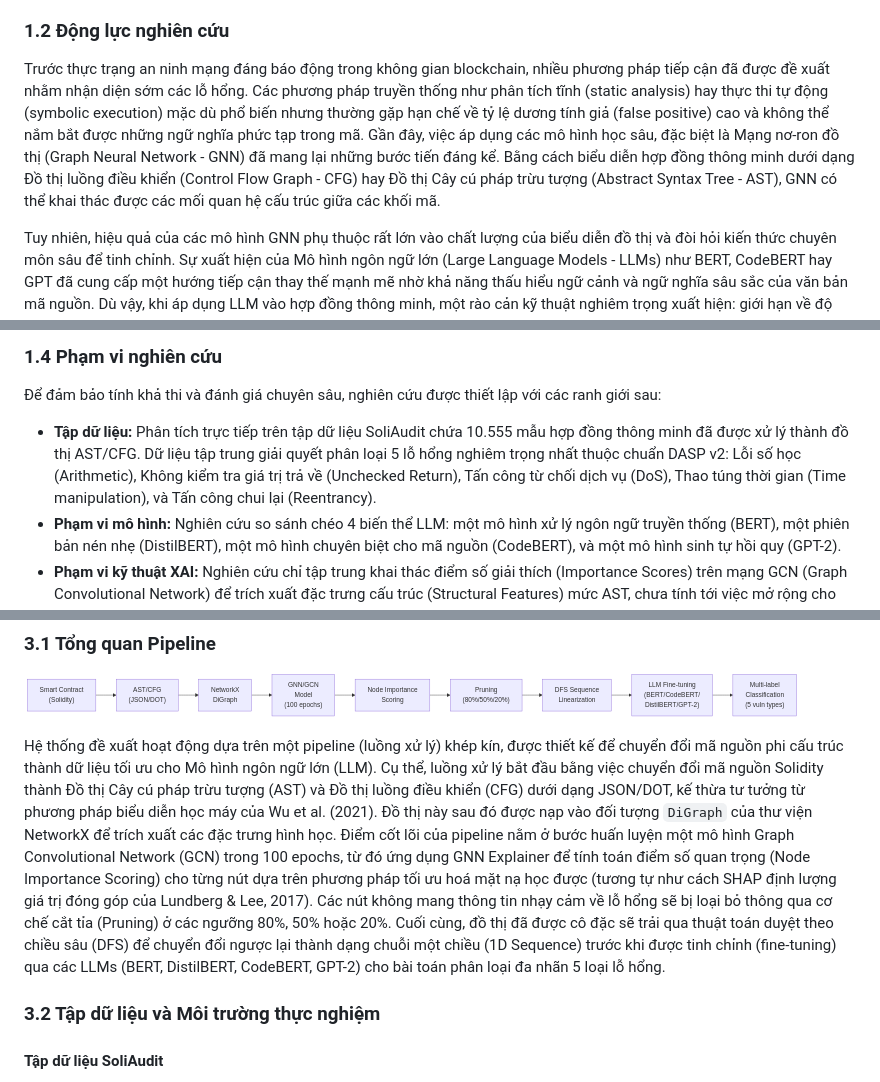
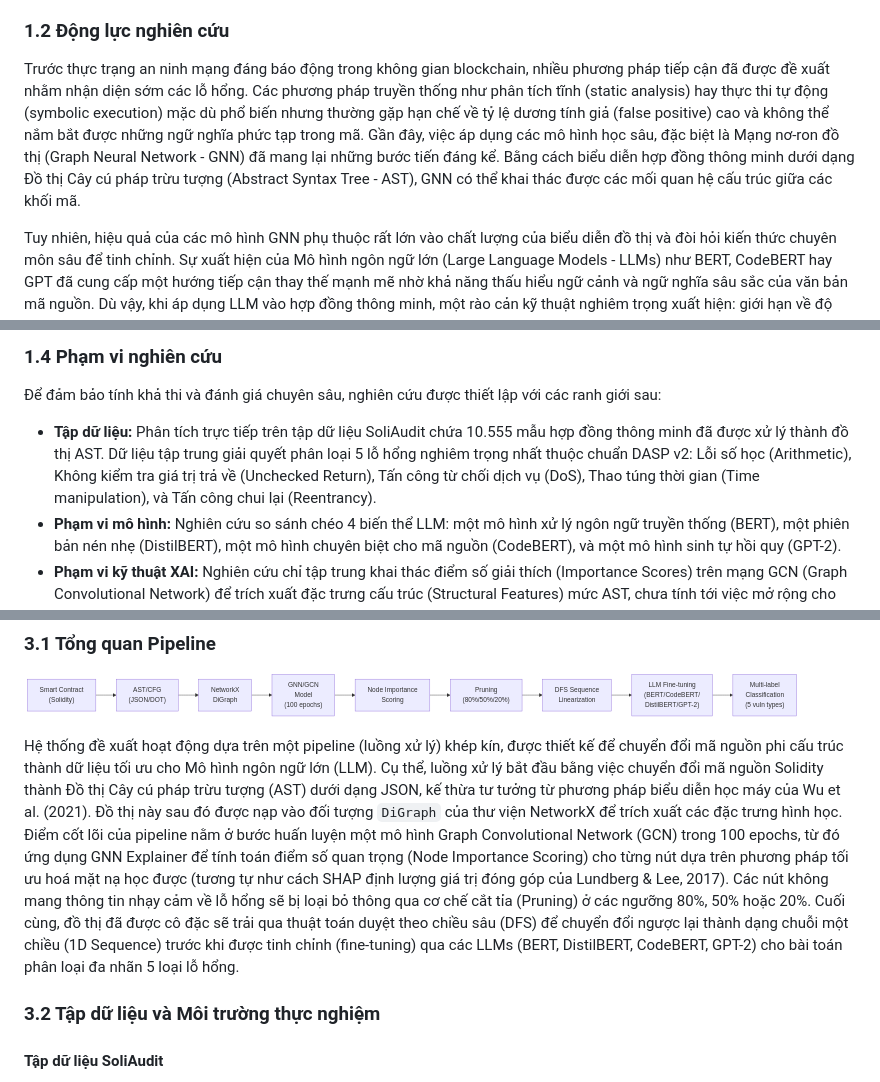
Before and after one commit to JakeClark-chan/smart_contract_detection_xAI, a Markdown page: REPORT-DRAFT.md, 3 parts joined by grey strips. Drawn GitHub-style.

```diff
--- a/REPORT-DRAFT.md
+++ b/REPORT-DRAFT.md
@@ -24,7 +24,7 @@ Cùng với sự mở rộng của hệ sinh thái Web3, các hợp đồng thô
 
 ### 1.2 Động lực nghiên cứu
 
-Trước thực trạng an ninh mạng đáng báo động trong không gian blockchain, nhiều phương pháp tiếp cận đã được đề xuất nhằm nhận diện sớm các lỗ hổng. Các phương pháp truyền thống như phân tích tĩnh (static analysis) hay thực thi tự động (symbolic execution) mặc dù phổ biến nhưng thường gặp hạn chế về tỷ lệ dương tính giả (false positive) cao và không thể nắm bắt được những ngữ nghĩa phức tạp trong mã. Gần đây, việc áp dụng các mô hình học sâu, đặc biệt là Mạng nơ-ron đồ thị (Graph Neural Network - GNN) đã mang lại những bước tiến đáng kể. Bằng cách biểu diễn hợp đồng thông minh dưới dạng Đồ thị luồng điều khiển (Control Flow Graph - CFG) hay Đồ thị Cây cú pháp trừu tượng (Abstract Syntax Tree - AST), GNN có thể khai thác được các mối quan hệ cấu trúc giữa các khối mã.
+Trước thực trạng an ninh mạng đáng báo động trong không gian blockchain, nhiều phương pháp tiếp cận đã được đề xuất nhằm nhận diện sớm các lỗ hổng. Các phương pháp truyền thống như phân tích tĩnh (static analysis) hay thực thi tự động (symbolic execution) mặc dù phổ biến nhưng thường gặp hạn chế về tỷ lệ dương tính giả (false positive) cao và không thể nắm bắt được những ngữ nghĩa phức tạp trong mã. Gần đây, việc áp dụng các mô hình học sâu, đặc biệt là Mạng nơ-ron đồ thị (Graph Neural Network - GNN) đã mang lại những bước tiến đáng kể. Bằng cách biểu diễn hợp đồng thông minh dưới dạng Đồ thị Cây cú pháp trừu tượng (Abstract Syntax Tree - AST), GNN có thể khai thác được các mối quan hệ cấu trúc giữa các khối mã.
 
 Tuy nhiên, hiệu quả của các mô hình GNN phụ thuộc rất lớn vào chất lượng của biểu diễn đồ thị và đòi hỏi kiến thức chuyên môn sâu để tinh chỉnh. Sự xuất hiện của Mô hình ngôn ngữ lớn (Large Language Models - LLMs) như BERT, CodeBERT hay GPT đã cung cấp một hướng tiếp cận thay thế mạnh mẽ nhờ khả năng thấu hiểu ngữ cảnh và ngữ nghĩa sâu sắc của văn bản mã nguồn. Dù vậy, khi áp dụng LLM vào hợp đồng thông minh, một rào cản kỹ thuật nghiêm trọng xuất hiện: giới hạn về độ dài chuỗi đầu vào. Phần lớn các mô hình dựa trên kiến trúc Transformer (như BERT) chỉ cho phép độ dài tối đa là 512 tokens. Trong khi đó, thống kê thực tế cho thấy các đồ thị AST của hợp đồng thông minh trung bình chứa tới hơn 835 nút, tương đương với hàng nghìn tokens khi chuyển đổi thành chuỗi. Việc cắt cụt (truncate) chuỗi mã để vừa với giới hạn 512 tokens chắc chắn sẽ dẫn đến việc loại bỏ nhiều đoạn mã quan trọng, bao gồm cả những vị trí chứa lỗ hổng cốt lõi, làm suy giảm nghiêm trọng khả năng phát hiện của mô hình.
 
@@ -43,7 +43,7 @@ Nghiên cứu này được thực hiện với ba mục tiêu cốt lõi sau:
 ### 1.4 Phạm vi nghiên cứu
 
 Để đảm bảo tính khả thi và đánh giá chuyên sâu, nghiên cứu được thiết lập với các ranh giới sau:
-- **Tập dữ liệu:** Phân tích trực tiếp trên tập dữ liệu SoliAudit chứa 10.555 mẫu hợp đồng thông minh đã được xử lý thành đồ thị AST/CFG. Dữ liệu tập trung giải quyết phân loại 5 lỗ hổng nghiêm trọng nhất thuộc chuẩn DASP v2: Lỗi số học (Arithmetic), Không kiểm tra giá trị trả về (Unchecked Return), Tấn công từ chối dịch vụ (DoS), Thao túng thời gian (Time manipulation), và Tấn công chui lại (Reentrancy).
+- **Tập dữ liệu:** Phân tích trực tiếp trên tập dữ liệu SoliAudit chứa 10.555 mẫu hợp đồng thông minh đã được xử lý thành đồ thị AST. Dữ liệu tập trung giải quyết phân loại 5 lỗ hổng nghiêm trọng nhất thuộc chuẩn DASP v2: Lỗi số học (Arithmetic), Không kiểm tra giá trị trả về (Unchecked Return), Tấn công từ chối dịch vụ (DoS), Thao túng thời gian (Time manipulation), và Tấn công chui lại (Reentrancy).
 - **Phạm vi mô hình:** Nghiên cứu so sánh chéo 4 biến thể LLM: một mô hình xử lý ngôn ngữ truyền thống (BERT), một phiên bản nén nhẹ (DistilBERT), một mô hình chuyên biệt cho mã nguồn (CodeBERT), và một mô hình sinh tự hồi quy (GPT-2).
 - **Phạm vi kỹ thuật XAI:** Nghiên cứu chỉ tập trung khai thác điểm số giải thích (Importance Scores) trên mạng GCN (Graph Convolutional Network) để trích xuất đặc trưng cấu trúc (Structural Features) mức AST, chưa tính tới việc mở rộng cho các luồng dữ liệu cấp độ bytecode (Data Dependency Graph) cực kỳ phức tạp.
 
@@ -96,7 +95,7 @@ Gần đây, việc đưa LLM vào phân tích mã nguồn blockchain đang tr
 
 ![Tổng quan Pipeline](results/images/pipeline.png)
 
-Hệ thống đề xuất hoạt động dựa trên một pipeline (luồng xử lý) khép kín, được thiết kế để chuyển đổi mã nguồn phi cấu trúc thành dữ liệu tối ưu cho Mô hình ngôn ngữ lớn (LLM). Cụ thể, luồng xử lý bắt đầu bằng việc chuyển đổi mã nguồn Solidity thành Đồ thị Cây cú pháp trừu tượng (AST) và Đồ thị luồng điều khiển (CFG) dưới dạng JSON/DOT, kế thừa tư tưởng từ phương pháp biểu diễn học máy của Wu et al. (2021). Đồ thị này sau đó được nạp vào đối tượng `DiGraph` của thư viện NetworkX để trích xuất các đặc trưng hình học. Điểm cốt lõi của pipeline nằm ở bước huấn luyện một mô hình Graph Convolutional Network (GCN) trong 100 epochs, từ đó ứng dụng GNN Explainer để tính toán điểm số quan trọng (Node Importance Scoring) cho từng nút dựa trên phương pháp tối ưu hoá mặt nạ học được (tương tự như cách SHAP định lượng giá trị đóng góp của Lundberg & Lee, 2017). Các nút không mang thông tin nhạy cảm về lỗ hổng sẽ bị loại bỏ thông qua cơ chế cắt tỉa (Pruning) ở các ngưỡng 80%, 50% hoặc 20%. Cuối cùng, đồ thị đã được cô đặc sẽ trải qua thuật toán duyệt theo chiều sâu (DFS) để chuyển đổi ngược lại thành dạng chuỗi một chiều (1D Sequence) trước khi được tinh chỉnh (fine-tuning) qua các LLMs (BERT, DistilBERT, CodeBERT, GPT-2) cho bài toán phân loại đa nhãn 5 loại lỗ hổng.
+Hệ thống đề xuất hoạt động dựa trên một pipeline (luồng xử lý) khép kín, được thiết kế để chuyển đổi mã nguồn phi cấu trúc thành dữ liệu tối ưu cho Mô hình ngôn ngữ lớn (LLM). Cụ thể, luồng xử lý bắt đầu bằng việc chuyển đổi mã nguồn Solidity thành Đồ thị Cây cú pháp trừu tượng (AST) dưới dạng JSON, kế thừa tư tưởng từ phương pháp biểu diễn học máy của Wu et al. (2021). Đồ thị này sau đó được nạp vào đối tượng `DiGraph` của thư viện NetworkX để trích xuất các đặc trưng hình học. Điểm cốt lõi của pipeline nằm ở bước huấn luyện một mô hình Graph Convolutional Network (GCN) trong 100 epochs, từ đó ứng dụng GNN Explainer để tính toán điểm số quan trọng (Node Importance Scoring) cho từng nút dựa trên phương pháp tối ưu hoá mặt nạ học được (tương tự như cách SHAP định lượng giá trị đóng góp của Lundberg & Lee, 2017). Các nút không mang thông tin nhạy cảm về lỗ hổng sẽ bị loại bỏ thông qua cơ chế cắt tỉa (Pruning) ở các ngưỡng 80%, 50% hoặc 20%. Cuối cùng, đồ thị đã được cô đặc sẽ trải qua thuật toán duyệt theo chiều sâu (DFS) để chuyển đổi ngược lại thành dạng chuỗi một chiều (1D Sequence) trước khi được tinh chỉnh (fine-tuning) qua các LLMs (BERT, DistilBERT, CodeBERT, GPT-2) cho bài toán phân loại đa nhãn 5 loại lỗ hổng.
 
 ### 3.2 Tập dữ liệu và Môi trường thực nghiệm
 
```
Also changed, not shown: other parts of REPORT-DRAFT.md (+6 -8 lines).
